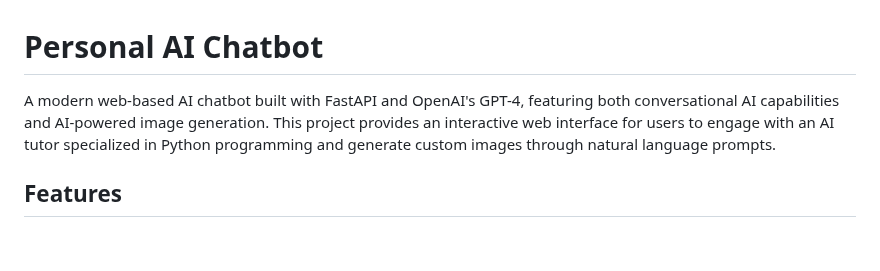
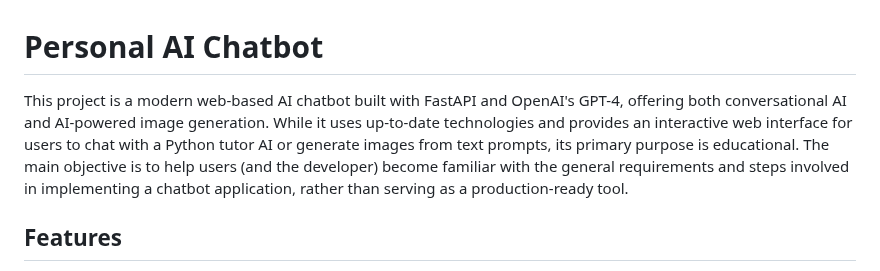
Before and after one commit to kmilo65/chatbot-api-toy, a Markdown page: README.md, the part around the change. Rendered like a GitHub page; blank space fills up the shorter version.

Commit message:
add comments to readme.md

```diff
--- a/README.md
+++ b/README.md
@@ -1,6 +1,6 @@
 # Personal AI Chatbot
 
-A modern web-based AI chatbot built with FastAPI and OpenAI's GPT-4, featuring both conversational AI capabilities and AI-powered image generation. This project provides an interactive web interface for users to engage with an AI tutor specialized in Python programming and generate custom images through natural language prompts.
+This project is a modern web-based AI chatbot built with FastAPI and OpenAI's GPT-4, offering both conversational AI and AI-powered image generation. While it uses up-to-date technologies and provides an interactive web interface for users to chat with a Python tutor AI or generate images from text prompts, its primary purpose is educational. The main objective is to help users (and the developer) become familiar with the general requirements and steps involved in implementing a chatbot application, rather than serving as a production-ready tool.
 
 ## Features
 
```
